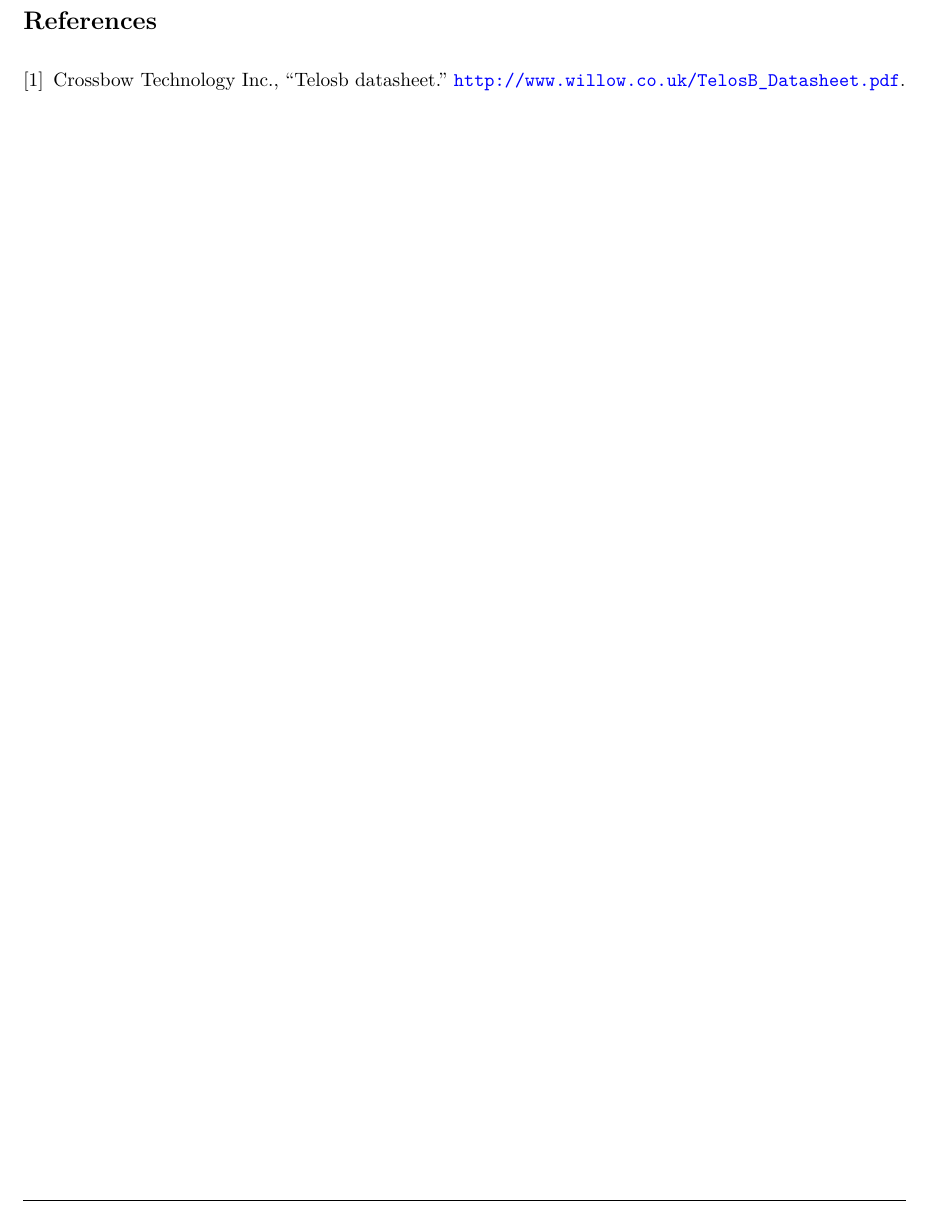
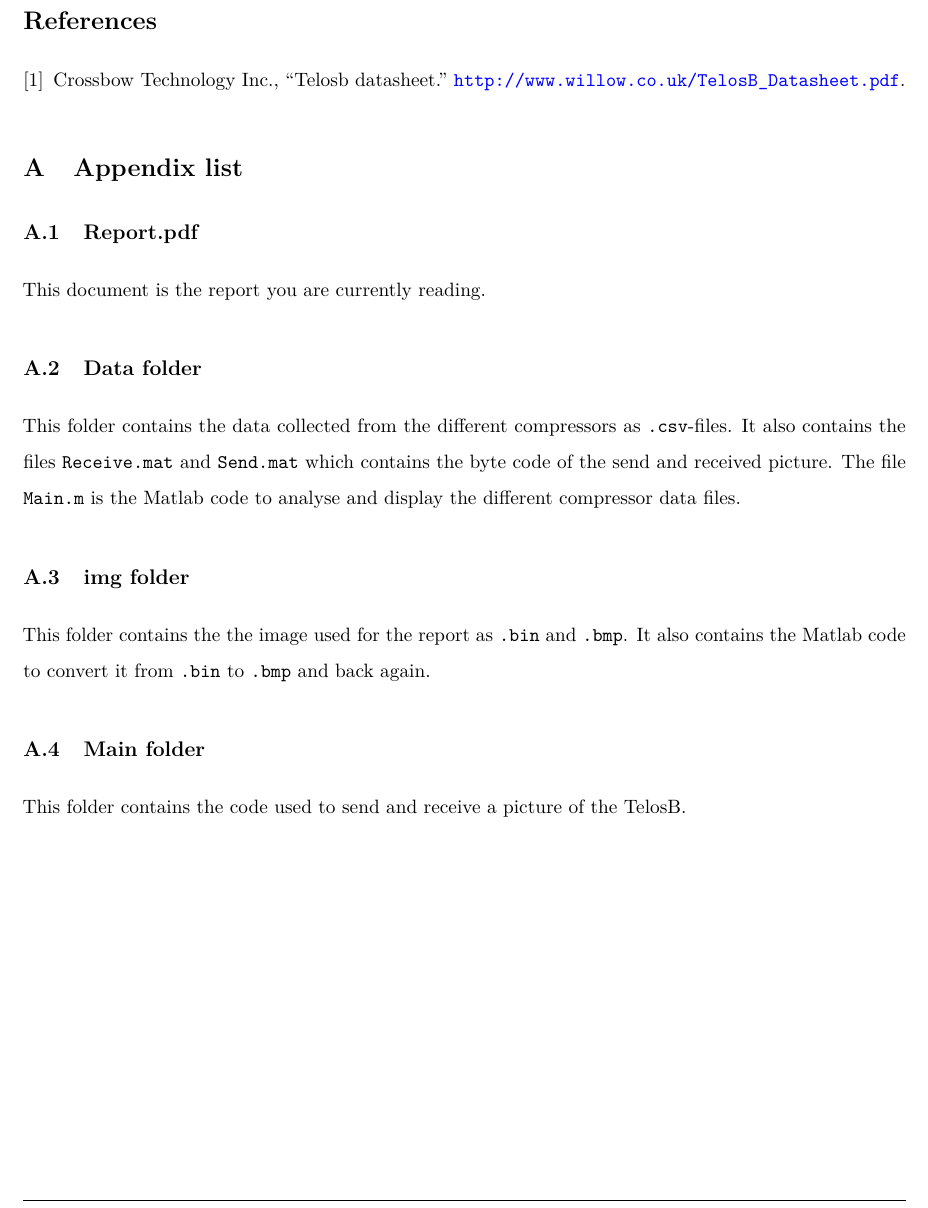
Before and after one commit to Limro/TIWSNE, a LaTeX document (Reports/Report/Main.tex, which reads Reports/Report/AppendixList.tex): part of page 21 of 21, cut so that both start at the same text. Compiled offline with pdfLaTeX.

Commit message:
Add list of appendixes and set language of document to English

```diff
--- /dev/null
+++ b/Reports/Report/AppendixList.tex
@@ -0,0 +1,18 @@
+%!TEX root = Main.tex
+
+\section{Appendix list}
+
+\subsection{Report.pdf}
+This document is the report you are currently reading.
+
+\subsection{Data folder}
+This folder contains the data collected from the different compressors as \texttt{.csv}-files.
+It also contains the files \texttt{Receive.mat} and \texttt{Send.mat} which contains the byte code of the send and received picture.
+The file \texttt{Main.m} is the Matlab code to analyse and display the different compressor data files.
+
+\subsection{img folder}
+This folder contains the the image used for the report as \texttt{.bin} and \texttt{.bmp}.
+It also contains the Matlab code to convert it from \texttt{.bin} to \texttt{.bmp} and back again.
+
+\subsection{Main folder}
+This folder contains the code used to send and receive a picture of the TelosB.
--- a/Reports/Report/Main.tex
+++ b/Reports/Report/Main.tex
@@ -1,4 +1,4 @@
-\documentclass[danish, oneside, 11pt]{article}
+\documentclass[english, oneside, 11pt]{article}
 
 \input{Preamble}
 
@@ -37,5 +37,7 @@
 \bibliographystyle{ieeetr}
 \bibliography{Referencer}
 
+\input{AppendixList}
+
 
 \end{document}
```
